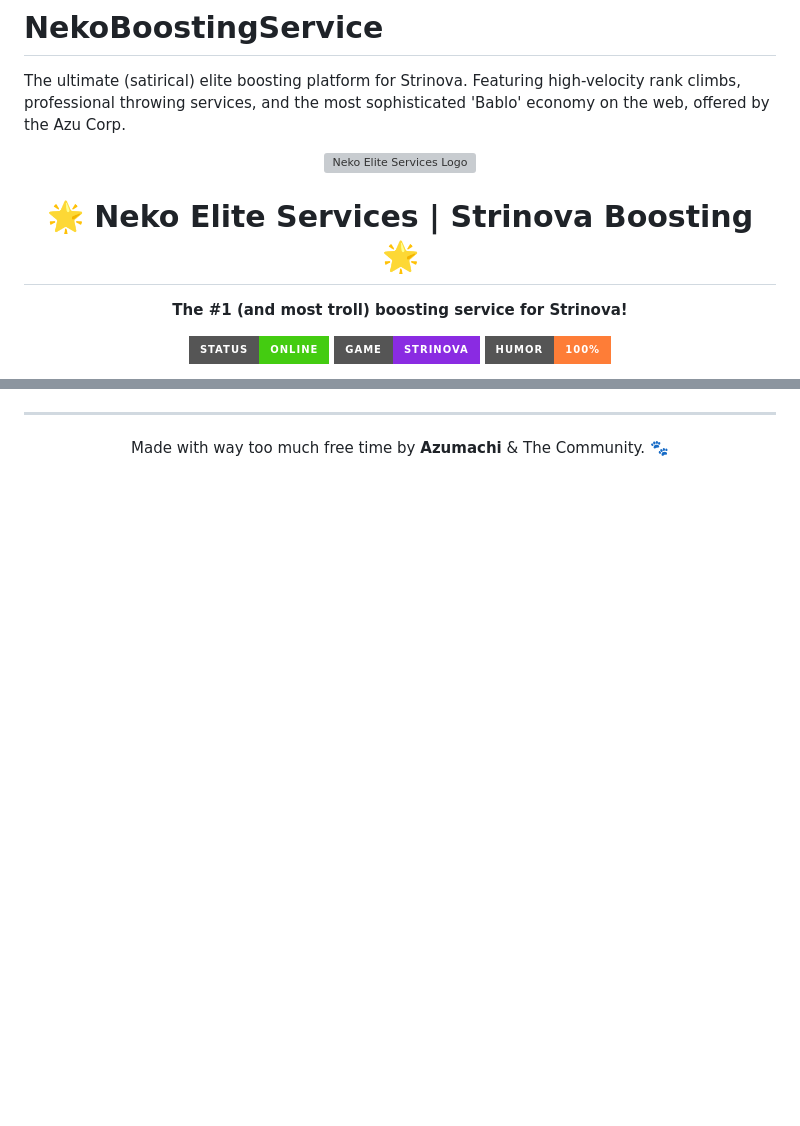
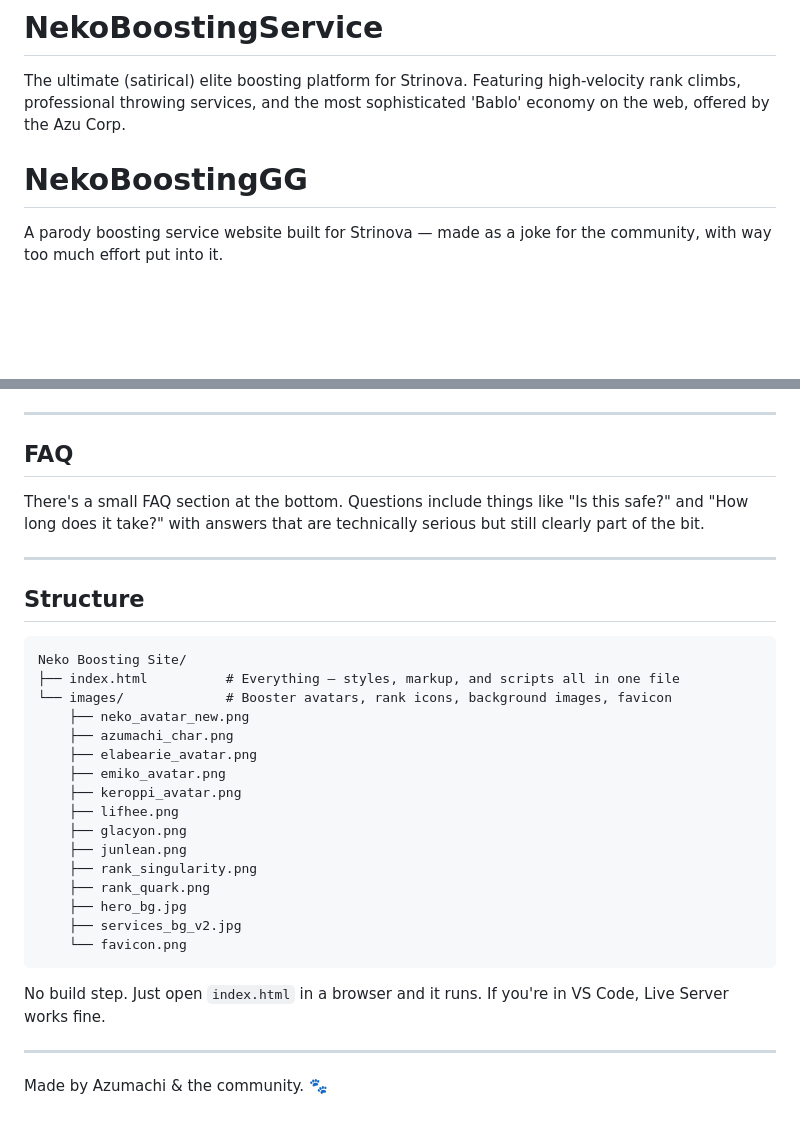
Before and after one commit to GF-AzRieL/NekoBoostingService, a Markdown page: README.md, 2 parts joined by grey strips. GitHub-like rendering; badges without logos; blank space fills up the shorter version; grey boxes are pictures that could not be loaded.

````diff
--- a/README.md
+++ b/README.md
@@ -2,12 +2,7 @@
 The ultimate (satirical) elite boosting platform for Strinova. Featuring high-velocity rank climbs, professional throwing services, and the most sophisticated 'Bablo' economy on the web, offered by the Azu Corp.
 
 
-<div align="center">
-  <img src="images/favicon.png" alt="Neko Elite Services Logo" width="100"/>
-  <h1>🌟 Neko Elite Services | Strinova Boosting 🌟</h1>
-  <p><strong>The #1 (and most troll) boosting service for Strinova!</strong></p>
+# NekoBoostingGG
 
-  [![Status](https://img.shields.io/badge/Status-Online-brightgreen?style=for-the-badge)](https://github.com/)
-  [![Game](https://img.shields.io/badge/Game-Strinova-blueviolet?style=for-the-badge)](https://github.com/)
-  [![Fun](https://img.shields.io/badge/Humor-100%25-orange?style=for-the-badge)](https://github.com/)
+A parody boosting service website built for Strinova — made as a joke for the community, with way too much effort put into it.
 
@@ -95,6 +78,35 @@ A glimpse of what the site promises, featuring official community assets:
 
 ---
 
-<div align="center">
-  <p>Made with way too much free time by <strong>Azumachi</strong> & The Community. 🐾</p>
-</div>
+## FAQ
+
+There's a small FAQ section at the bottom. Questions include things like "Is this safe?" and "How long does it take?" with answers that are technically serious but still clearly part of the bit.
+
+---
+
+## Structure
+
+```
+Neko Boosting Site/
+├── index.html          # Everything — styles, markup, and scripts all in one file
+└── images/             # Booster avatars, rank icons, background images, favicon
+    ├── neko_avatar_new.png
+    ├── azumachi_char.png
+    ├── elabearie_avatar.png
+    ├── emiko_avatar.png
+    ├── keroppi_avatar.png
+    ├── lifhee.png
+    ├── glacyon.png
+    ├── junlean.png
+    ├── rank_singularity.png
+    ├── rank_quark.png
+    ├── hero_bg.jpg
+    ├── services_bg_v2.jpg
+    └── favicon.png
+```
+
+No build step. Just open `index.html` in a browser and it runs. If you're in VS Code, Live Server works fine.
+
+---
+
+Made by Azumachi & the community. 🐾
````
Also changed, not shown: other parts of README.md (+40 -52 lines).
